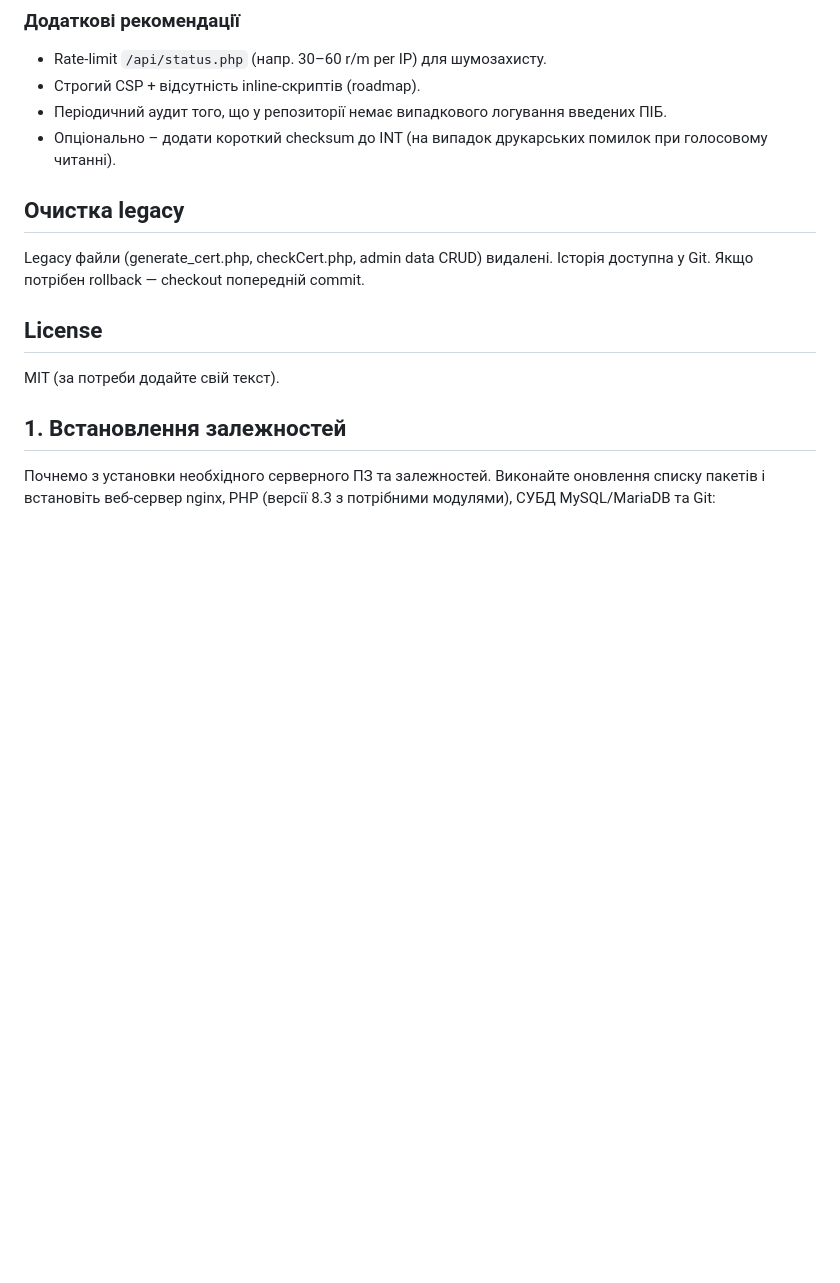
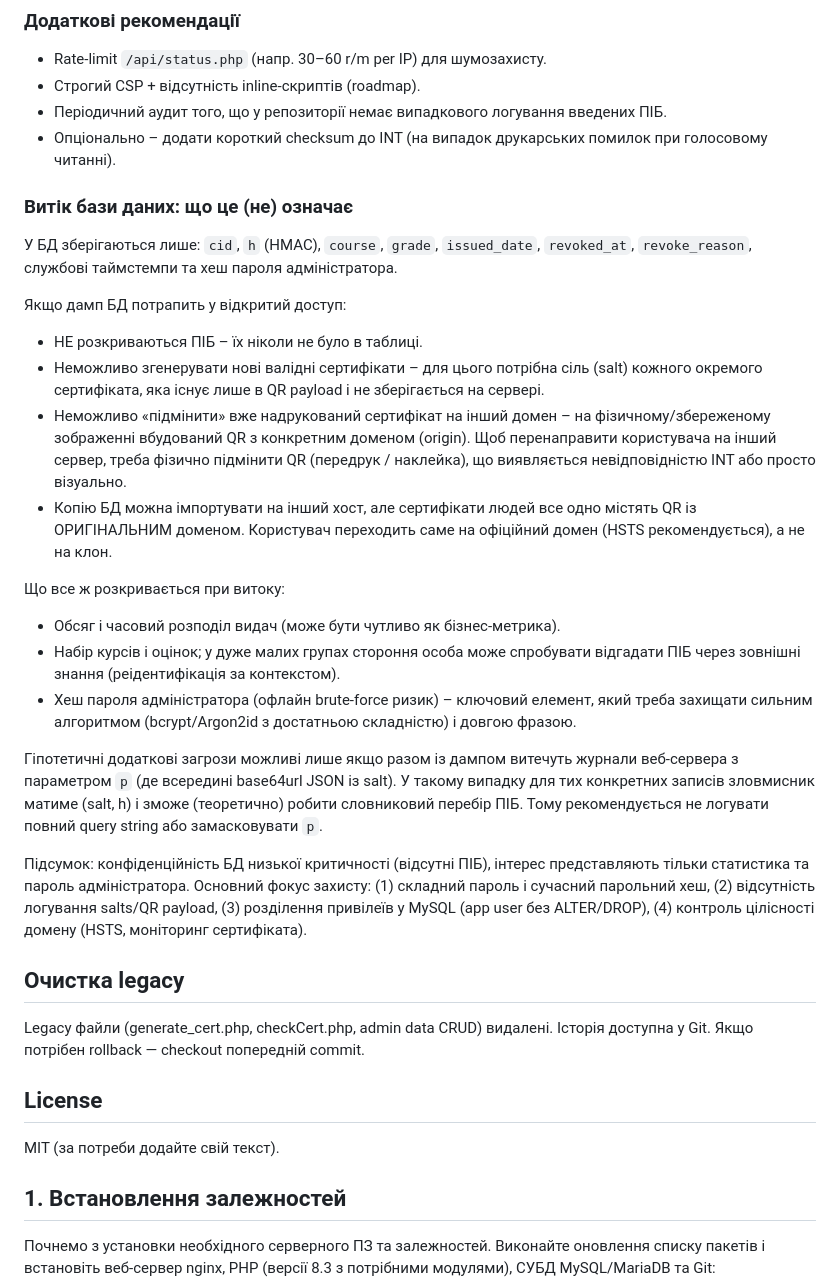
Before and after one commit to samuel-edmund-morgan/certreg, a Markdown page: README.md, the part around the change. Drawn GitHub-style; blank space fills up the shorter version.

Commit message:
Leak details

```diff
--- a/README.md
+++ b/README.md
@@ -155,6 +155,24 @@ location ~ ^/(?!verify\.php|issue_token\.php|tokens\.php|api/|qr\.php).+\.php$ {
 * Строгий CSP + відсутність inline-скриптів (roadmap).
 * Періодичний аудит того, що у репозиторії немає випадкового логування введених ПІБ.
 * Опціонально – додати короткий checksum до INT (на випадок друкарських помилок при голосовому читанні).
+
+### Витік бази даних: що це (не) означає
+У БД зберігаються лише: `cid`, `h` (HMAC), `course`, `grade`, `issued_date`, `revoked_at`, `revoke_reason`, службові таймстемпи та хеш пароля адміністратора.
+
+Якщо дамп БД потрапить у відкритий доступ:
+* НЕ розкриваються ПІБ – їх ніколи не було в таблиці.
+* Неможливо згенерувати нові валідні сертифікати – для цього потрібна сіль (salt) кожного окремого сертифіката, яка існує лише в QR payload і не зберігається на сервері.
+* Неможливо «підмінити» вже надрукований сертифікат на інший домен – на фізичному/збереженому зображенні вбудований QR з конкретним доменом (origin). Щоб перенаправити користувача на інший сервер, треба фізично підмінити QR (передрук / наклейка), що виявляється невідповідністю INT або просто візуально.
+* Копію БД можна імпортувати на інший хост, але сертифікати людей все одно містять QR із ОРИГІНАЛЬНИМ доменом. Користувач переходить саме на офіційний домен (HSTS рекомендується), а не на клон.
+
+Що все ж розкривається при витоку:
+* Обсяг і часовий розподіл видач (може бути чутливо як бізнес-метрика).
+* Набір курсів і оцінок; у дуже малих групах стороння особа може спробувати відгадати ПІБ через зовнішні знання (реідентифікація за контекстом).
+* Хеш пароля адміністратора (офлайн brute-force ризик) – ключовий елемент, який треба захищати сильним алгоритмом (bcrypt/Argon2id з достатньою складністю) і довгою фразою.
+
+Гіпотетичні додаткові загрози можливі лише якщо разом із дампом витечуть журнали веб-сервера з параметром `p` (де всередині base64url JSON із salt). У такому випадку для тих конкретних записів зловмисник матиме (salt, h) і зможе (теоретично) робити словниковий перебір ПІБ. Тому рекомендується не логувати повний query string або замасковувати `p`.
+
+Підсумок: конфіденційність БД низької критичності (відсутні ПІБ), інтерес представляють тільки статистика та пароль адміністратора. Основний фокус захисту: (1) складний пароль і сучасний парольний хеш, (2) відсутність логування salts/QR payload, (3) розділення привілеїв у MySQL (app user без ALTER/DROP), (4) контроль цілісності домену (HSTS, моніторинг сертифіката).
 
 ## Очистка legacy
 Legacy файли (generate_cert.php, checkCert.php, admin data CRUD) видалені. Історія доступна у Git. Якщо потрібен rollback — checkout попередній commit.
```
